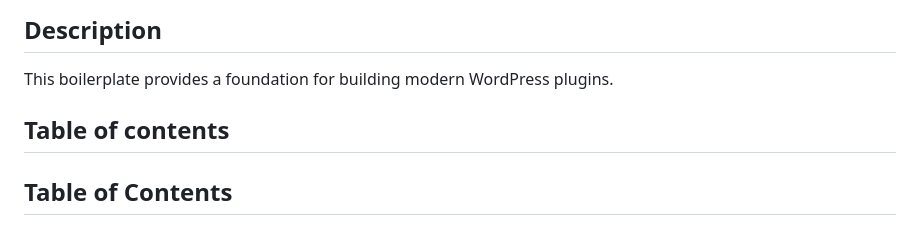
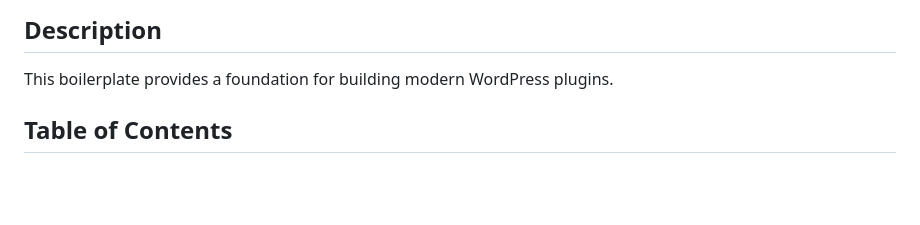
Before and after one commit to codersantosh/wp-react-plugin-boilerplate, a Markdown page: readme.md, the part around the change. Drawn GitHub-style; blank space fills up the shorter version.

Commit message:
Updated: TOC

```diff
--- a/readme.md
+++ b/readme.md
@@ -7,8 +7,6 @@ WP React Plugin Boilerplate is a starter WordPress plugin to develop WordPress P
 ## Description
 
 This boilerplate provides a foundation for building modern WordPress plugins.
-
-## Table of contents
 
 ## Table of Contents
 
```
